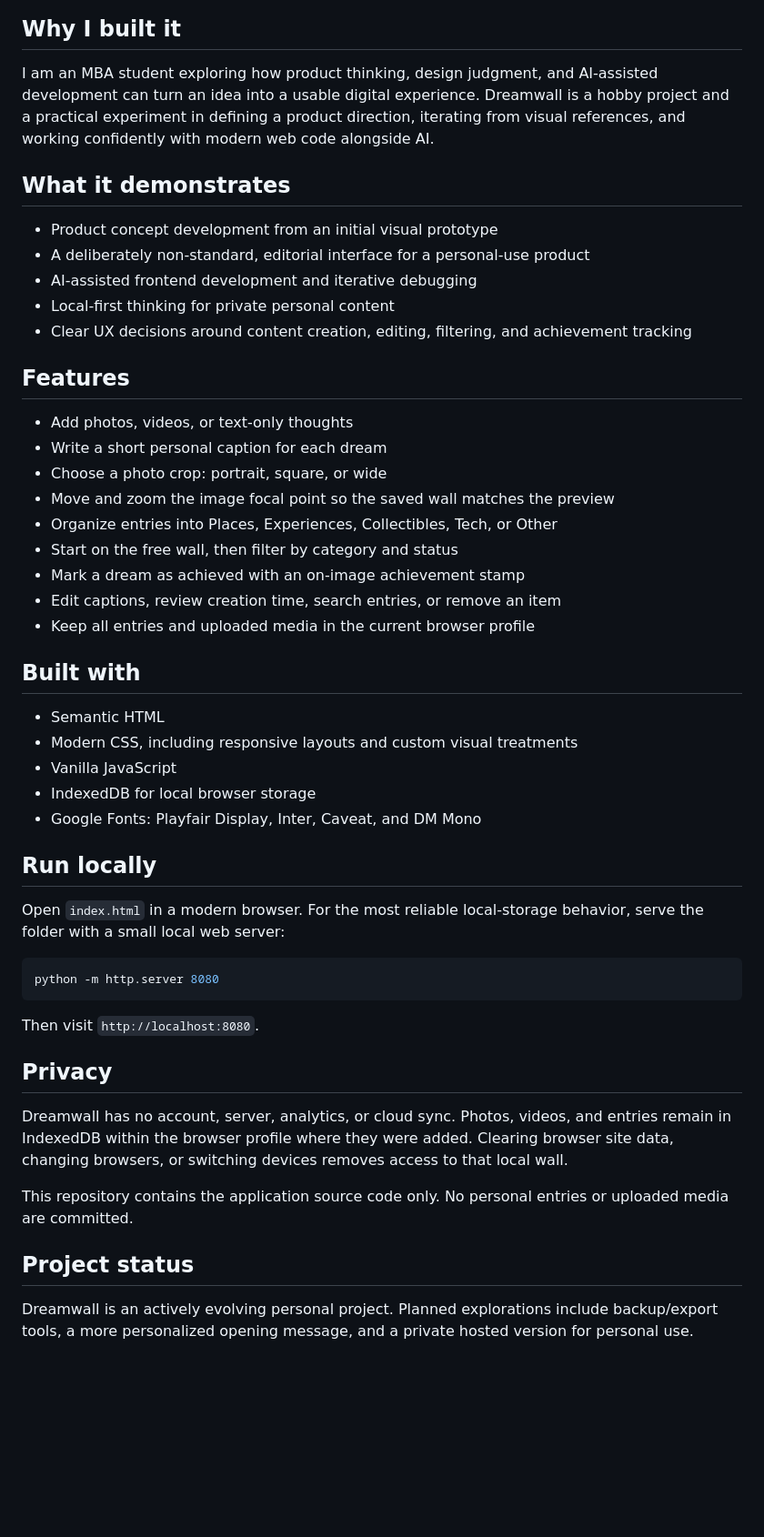
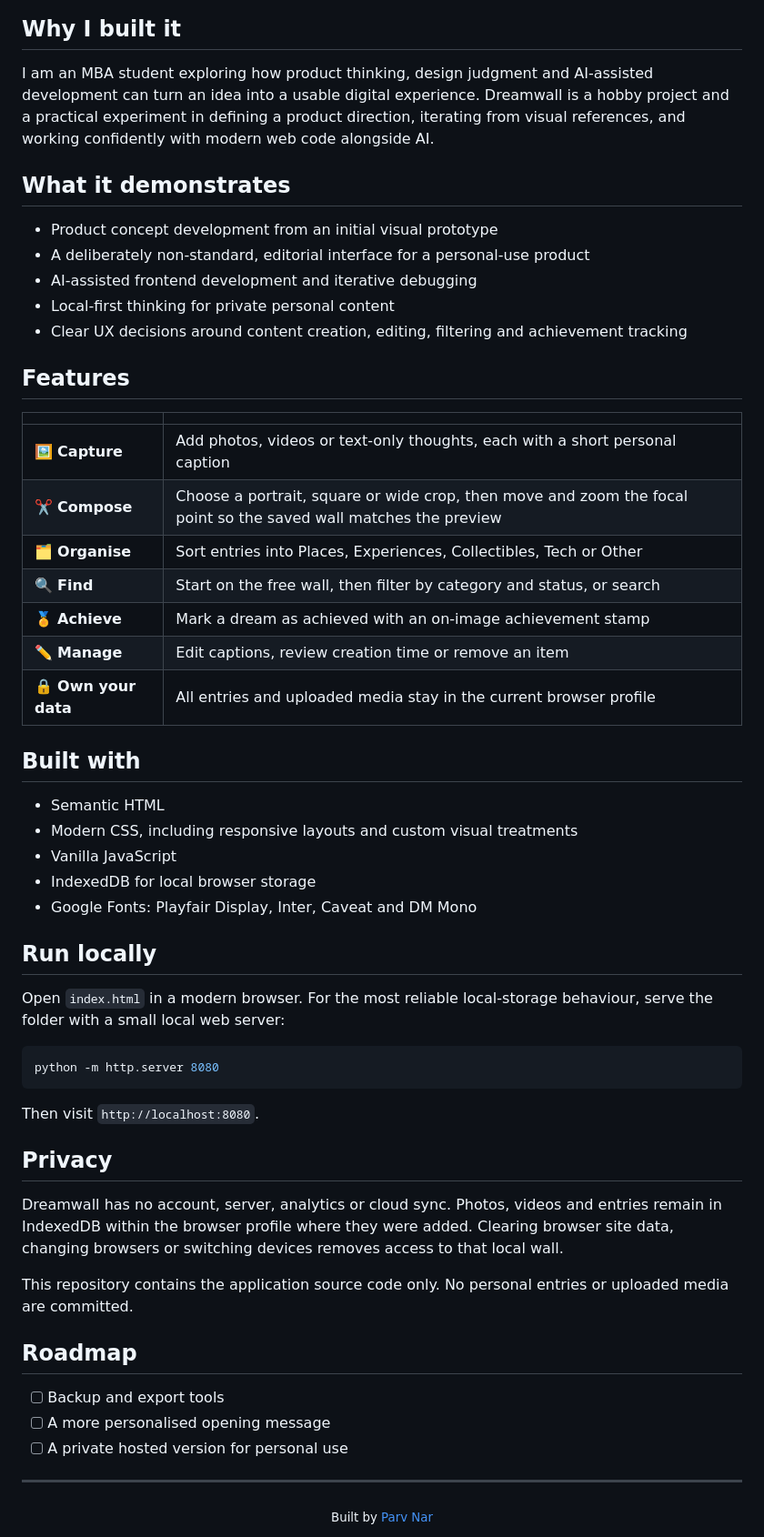
Before and after one commit to parvnar/dreamwall, a Markdown page: README.md, the part around one of its changes. Shown at 91% size. Rendered like a GitHub page; blank space fills up the shorter version.

Commit message:
Polish README: add badges, screenshot layout and feature table

````diff
--- a/README.md
+++ b/README.md
@@ -22,7 +36,7 @@ Dreamwall is an experimental personal-product concept: part scrapbook, part visi
 
 ## Why I built it
 
-I am an MBA student exploring how product thinking, design judgment, and AI-assisted development can turn an idea into a usable digital experience. Dreamwall is a hobby project and a practical experiment in defining a product direction, iterating from visual references, and working confidently with modern web code alongside AI.
+I am an MBA student exploring how product thinking, design judgment and AI-assisted development can turn an idea into a usable digital experience. Dreamwall is a hobby project and a practical experiment in defining a product direction, iterating from visual references, and working confidently with modern web code alongside AI.
 
 ## What it demonstrates
 
@@ -30,19 +44,19 @@ I am an MBA student exploring how product thinking, design judgment, and AI-assi
 - A deliberately non-standard, editorial interface for a personal-use product
 - AI-assisted frontend development and iterative debugging
 - Local-first thinking for private personal content
-- Clear UX decisions around content creation, editing, filtering, and achievement tracking
+- Clear UX decisions around content creation, editing, filtering and achievement tracking
 
 ## Features
 
-- Add photos, videos, or text-only thoughts
-- Write a short personal caption for each dream
-- Choose a photo crop: portrait, square, or wide
-- Move and zoom the image focal point so the saved wall matches the preview
-- Organize entries into Places, Experiences, Collectibles, Tech, or Other
-- Start on the free wall, then filter by category and status
-- Mark a dream as achieved with an on-image achievement stamp
-- Edit captions, review creation time, search entries, or remove an item
-- Keep all entries and uploaded media in the current browser profile
+| | |
+| :-- | :-- |
+| 🖼️ **Capture** | Add photos, videos or text-only thoughts, each with a short personal caption |
+| ✂️ **Compose** | Choose a portrait, square or wide crop, then move and zoom the focal point so the saved wall matches the preview |
+| 🗂️ **Organise** | Sort entries into Places, Experiences, Collectibles, Tech or Other |
+| 🔍 **Find** | Start on the free wall, then filter by category and status, or search |
+| 🏅 **Achieve** | Mark a dream as achieved with an on-image achievement stamp |
+| ✏️ **Manage** | Edit captions, review creation time or remove an item |
+| 🔒 **Own your data** | All entries and uploaded media stay in the current browser profile |
 
 ## Built with
 
@@ -50,11 +64,11 @@ I am an MBA student exploring how product thinking, design judgment, and AI-assi
 - Modern CSS, including responsive layouts and custom visual treatments
 - Vanilla JavaScript
 - IndexedDB for local browser storage
-- Google Fonts: Playfair Display, Inter, Caveat, and DM Mono
+- Google Fonts: Playfair Display, Inter, Caveat and DM Mono
 
 ## Run locally
 
-Open `index.html` in a modern browser. For the most reliable local-storage behavior, serve the folder with a small local web server:
+Open `index.html` in a modern browser. For the most reliable local-storage behaviour, serve the folder with a small local web server:
 
 ```bash
 python -m http.server 8080
@@ -64,10 +78,18 @@ Then visit `http://localhost:8080`.
 
 ## Privacy
 
-Dreamwall has no account, server, analytics, or cloud sync. Photos, videos, and entries remain in IndexedDB within the browser profile where they were added. Clearing browser site data, changing browsers, or switching devices removes access to that local wall.
+Dreamwall has no account, server, analytics or cloud sync. Photos, videos and entries remain in IndexedDB within the browser profile where they were added. Clearing browser site data, changing browsers or switching devices removes access to that local wall.
 
 This repository contains the application source code only. No personal entries or uploaded media are committed.
 
-## Project status
+## Roadmap
 
-Dreamwall is an actively evolving personal project. Planned explorations include backup/export tools, a more personalized opening message, and a private hosted version for personal use.
+- [ ] Backup and export tools
+- [ ] A more personalised opening message
+- [ ] A private hosted version for personal use
+
+---
+
+<div align="center">
+<sub>Built by <a href="https://github.com/parvnar">Parv Nar</a></sub>
+</div>
````
Also changed, not shown: other parts of README.md (+28 -14 lines).
